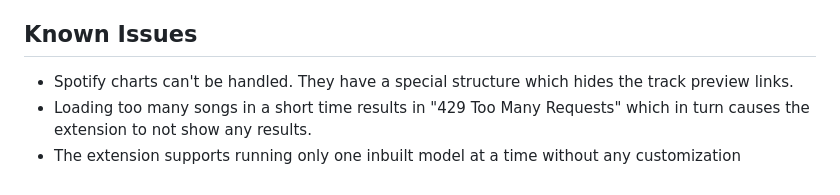
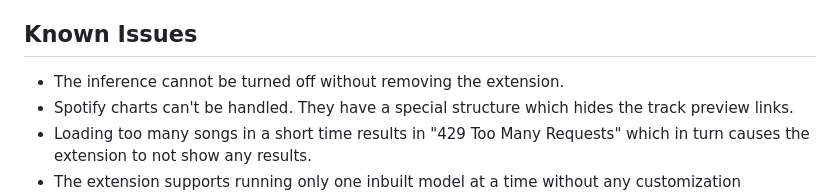
Before and after one commit to QosmoInc/Spot-if-AI, a Markdown page: README.md, the part around one of its changes. Rendered like a GitHub page.

Commit message:
Add example video and new issue to the README

```diff
--- a/README.md
+++ b/README.md
@@ -39,6 +41,7 @@ Place the onnx model inside the `src/public` folder as `sonics_model.onnx`, inst
 Our detection model is based on the research paper [SONICS](https://github.com/awsaf49/sonics) by Rahman et al. (2025). The detection models are trained using a large dataset of songs made by humans, as well as songs generated by popular AI music generation platforms such as Suno and Udio. This is still an active area of research at the moment, but according to the latest findings, these models detect an absence of small details often left in human created music, such as small variations in timbre and rhythm, as well as both audible and inaudible artifacts created by the specific AI models, present in the final audio output. These inaudible artifacts could be thought of as model specific watermarks that each AI generator produces involuntarily. However, these artifacts may not necessarily be generalisable to each new model that releases, requiring continuous updating of these AI detection frameworks.
 
 ## Known Issues
+- The inference cannot be turned off without removing the extension.
 - Spotify charts can't be handled. They have a special structure which hides the track preview links.
 - Loading too many songs in a short time results in "429 Too Many Requests" which in turn causes the extension to not show any results.
 - The extension supports running only one inbuilt model at a time without any customization available.
```
Also changed, not shown: other parts of README.md (+5 -3 lines).
